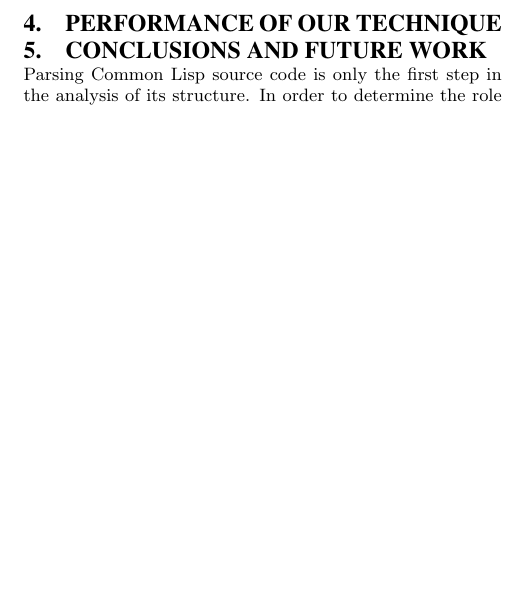
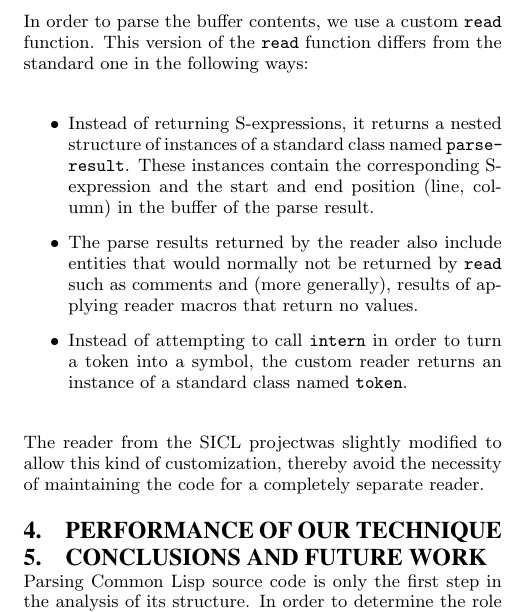
Before and after one commit to robert-strandh/Second-Climacs, a LaTeX paper (Papers/Incremental-parsing/incremental-parsing.tex, which reads Papers/Incremental-parsing/sec-our-method.tex): part of page 2 of 2, cut at the place of the change, the shorter picture padded with empty space. Compiled offline with pdfLaTeX.

Commit message:
Explain how the reader was customized.

```diff
--- a/Papers/Incremental-parsing/sec-our-method.tex
+++ b/Papers/Incremental-parsing/sec-our-method.tex
@@ -18,3 +18,28 @@ in two different ways:
 For the purpose of this paper, the update protocol is the part of the
 buffer protocol that we are interested in, because we re-parse the
 buffer as a result of the update protocol having been invoked.
+
+In order to parse the buffer contents, we use a custom \texttt{read}
+function.  This version of the \texttt{read} function differs from the
+standard one in the following ways:
+
+\begin{itemize}
+\item Instead of returning S-expressions, it returns a nested
+  structure of instances of a standard class named
+  \texttt{parse-result}.  These instances contain the corresponding
+  S-expression and the start and end position (line, column) in the
+  buffer of the parse result.
+\item The parse results returned by the reader also include entities
+  that would normally not be returned by \texttt{read} such as
+  comments and (more generally), results of applying reader macros
+  that return no values.
+\item Instead of attempting to call \texttt{intern} in order to turn a
+  token into a symbol, the custom reader returns an instance of a
+  standard class named \texttt{token}.
+\end{itemize}
+
+The reader from the \sicl{} project%
+%footnote{See: https://github.com/robert-strandh/SICL.}
+was slightly modified to allow this kind of customization, thereby
+avoid the necessity of maintaining the code for a completely separate
+reader.
```
